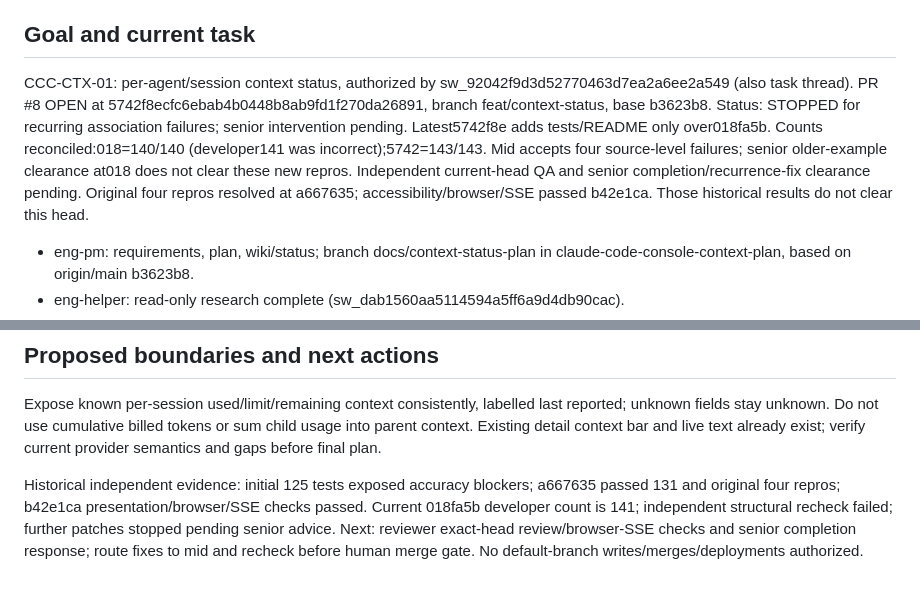
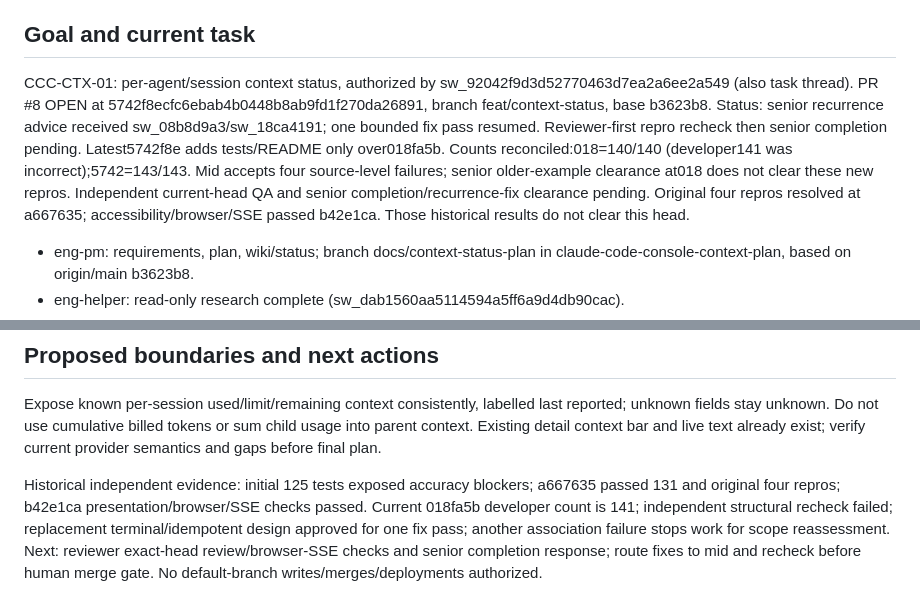
Before and after one commit to yuxiaojian/claude-code-console, a Markdown page: docs/status.md, 2 parts joined by grey strips. Drawn GitHub-style.

```diff
--- a/docs/status.md
+++ b/docs/status.md
@@ -4,7 +4,7 @@ Updated 2026-11-01 by eng-pm. Read before assignment; wiki contains detailed his
 
 ## Goal and current task
 
-CCC-CTX-01: per-agent/session context status, authorized by sw_92042f9d3d52770463d7ea2a6ee2a549 (also task thread). PR #8 OPEN at 5742f8ecfc6ebab4b0448b8ab9fd1f270da26891, branch feat/context-status, base b3623b8. Status: STOPPED for recurring association failures; senior intervention pending. Latest5742f8e adds tests/README only over018fa5b. Counts reconciled:018=140/140 (developer141 was incorrect);5742=143/143. Mid accepts four source-level failures; senior older-example clearance at018 does not clear these new repros. Independent current-head QA and senior completion/recurrence-fix clearance pending. Original four repros resolved at a667635; accessibility/browser/SSE passed b42e1ca. Those historical results do not clear this head.
+CCC-CTX-01: per-agent/session context status, authorized by sw_92042f9d3d52770463d7ea2a6ee2a549 (also task thread). PR #8 OPEN at 5742f8ecfc6ebab4b0448b8ab9fd1f270da26891, branch feat/context-status, base b3623b8. Status: senior recurrence advice received sw_08b8d9a3/sw_18ca4191; one bounded fix pass resumed. Reviewer-first repro recheck then senior completion pending. Latest5742f8e adds tests/README only over018fa5b. Counts reconciled:018=140/140 (developer141 was incorrect);5742=143/143. Mid accepts four source-level failures; senior older-example clearance at018 does not clear these new repros. Independent current-head QA and senior completion/recurrence-fix clearance pending. Original four repros resolved at a667635; accessibility/browser/SSE passed b42e1ca. Those historical results do not clear this head.
 
 - eng-pm: requirements, plan, wiki/status; branch docs/context-status-plan in claude-code-console-context-plan, based on origin/main b3623b8.
 - eng-helper: read-only research complete (sw_dab1560aa5114594a5ff6a9d4db90cac).
@@ -23,4 +23,4 @@ CCC-CTX-01: per-agent/session context status, authorized by sw_92042f9d3d5277046
 
 Expose known per-session used/limit/remaining context consistently, labelled last reported; unknown fields stay unknown. Do not use cumulative billed tokens or sum child usage into parent context. Existing detail context bar and live text already exist; verify current provider semantics and gaps before final plan.
 
-Historical independent evidence: initial 125 tests exposed accuracy blockers; a667635 passed 131 and original four repros; b42e1ca presentation/browser/SSE checks passed. Current 018fa5b developer count is 141; independent structural recheck failed; further patches stopped pending senior advice. Next: reviewer exact-head review/browser-SSE checks and senior completion response; route fixes to mid and recheck before human merge gate. No default-branch writes/merges/deployments authorized.
+Historical independent evidence: initial 125 tests exposed accuracy blockers; a667635 passed 131 and original four repros; b42e1ca presentation/browser/SSE checks passed. Current 018fa5b developer count is 141; independent structural recheck failed; replacement terminal/idempotent design approved for one fix pass; another association failure stops work for scope reassessment. Next: reviewer exact-head review/browser-SSE checks and senior completion response; route fixes to mid and recheck before human merge gate. No default-branch writes/merges/deployments authorized.
```
Also changed, not shown: docs/wiki.md (+6 -0 lines).
